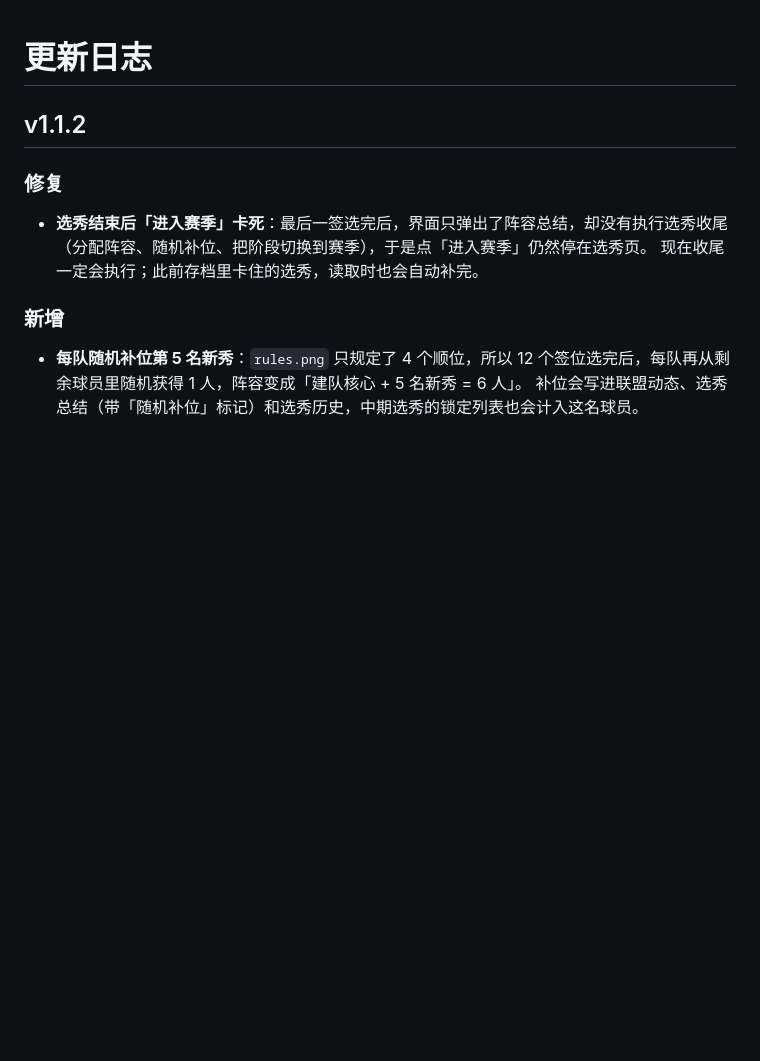
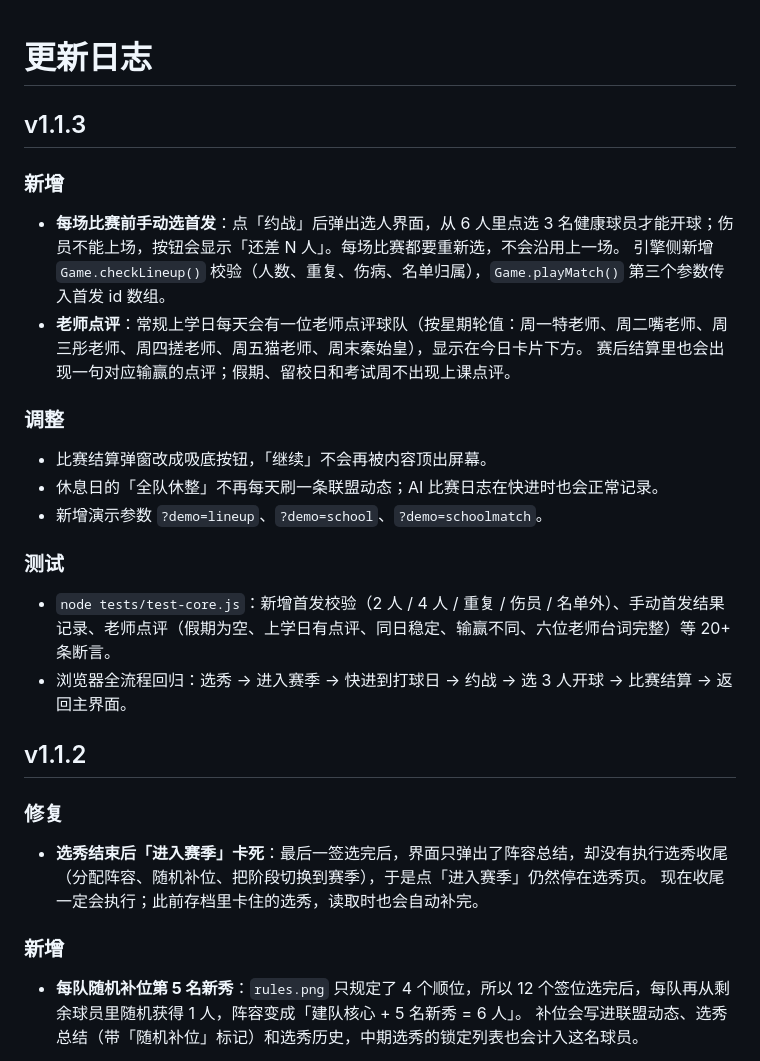
Before and after one commit to daitangchen/TBA, a Markdown page: CHANGELOG.md, the part around the change. GitHub-like rendering; blank space fills up the shorter version.

```diff
--- a/CHANGELOG.md
+++ b/CHANGELOG.md
@@ -1,4 +1,24 @@
 # 更新日志
+
+## v1.1.3
+
+### 新增
+
+- **每场比赛前手动选首发**：点「约战」后弹出选人界面，从 6 人里点选 3 名健康球员才能开球；伤员不能上场，按钮会显示「还差 N 人」。每场比赛都要重新选，不会沿用上一场。
+  引擎侧新增 `Game.checkLineup()` 校验（人数、重复、伤病、名单归属），`Game.playMatch()` 第三个参数传入首发 id 数组。
+- **老师点评**：常规上学日每天会有一位老师点评球队（按星期轮值：周一特老师、周二嘴老师、周三彤老师、周四搓老师、周五猫老师、周末秦始皇），显示在今日卡片下方。
+  赛后结算里也会出现一句对应输赢的点评；假期、留校日和考试周不出现上课点评。
+
+### 调整
+
+- 比赛结算弹窗改成吸底按钮，「继续」不会再被内容顶出屏幕。
+- 休息日的「全队休整」不再每天刷一条联盟动态；AI 比赛日志在快进时也会正常记录。
+- 新增演示参数 `?demo=lineup`、`?demo=school`、`?demo=schoolmatch`。
+
+### 测试
+
+- `node tests/test-core.js`：新增首发校验（2 人 / 4 人 / 重复 / 伤员 / 名单外）、手动首发结果记录、老师点评（假期为空、上学日有点评、同日稳定、输赢不同、六位老师台词完整）等 20+ 条断言。
+- 浏览器全流程回归：选秀 → 进入赛季 → 快进到打球日 → 约战 → 选 3 人开球 → 比赛结算 → 返回主界面。
 
 ## v1.1.2
 
```
Also changed, not shown: README.md (+15 -3 lines), docs/screenshots/lineup.png (added), docs/screenshots/match.png, docs/screenshots/school.png (added), docs/screenshots/title.png, 6 other files.
